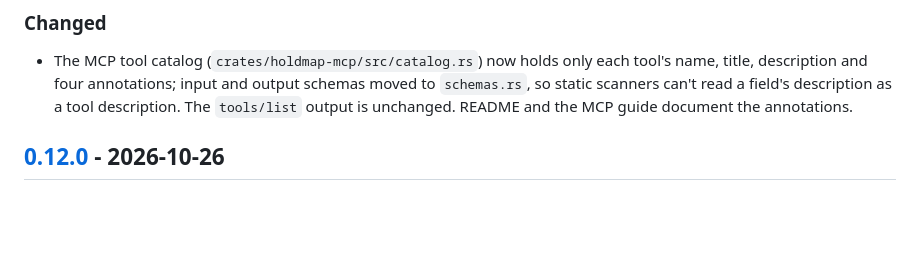
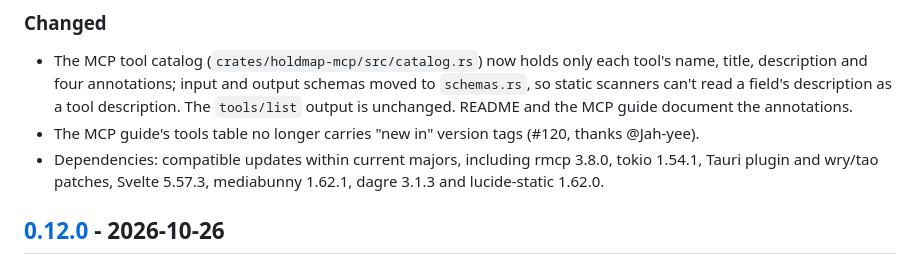
Before and after one commit to santoshshinde2012/holdmap, a Markdown page: CHANGELOG.md, the part around the change. GitHub-like rendering; blank space fills up the shorter version.

Commit message:
docs(changelog): 0.12.1 lists the MCP table tidy and dependency updates

```diff
--- a/CHANGELOG.md
+++ b/CHANGELOG.md
@@ -18,6 +18,8 @@ by [release-please](https://github.com/googleapis/release-please) from
 ### Changed
 
 - The MCP tool catalog (`crates/holdmap-mcp/src/catalog.rs`) now holds only each tool's name, title, description and four annotations; input and output schemas moved to `schemas.rs`, so static scanners can't read a field's description as a tool description. The `tools/list` output is unchanged. README and the MCP guide document the annotations.
+- The MCP guide's tools table no longer carries "new in" version tags (#120, thanks @Jah-yee).
+- Dependencies: compatible updates within current majors, including rmcp 3.8.0, tokio 1.54.1, Tauri plugin and wry/tao patches, Svelte 5.57.3, mediabunny 1.62.1, dagre 3.1.3 and lucide-static 1.62.0.
 
 ## [0.12.0] - 2026-10-26
 
```
